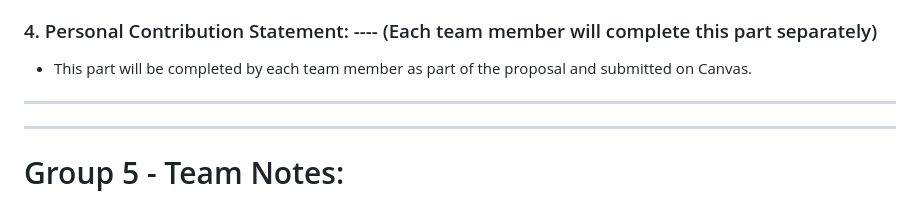
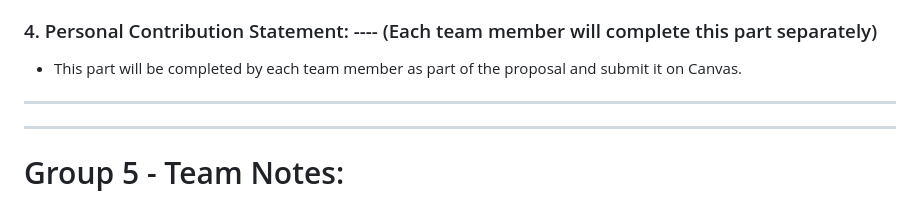
Before and after one commit to yelgamel/Fall23-NLP-Final-Project, a Markdown page: README.md, the part around the change. Rendered like a GitHub page.

```diff
--- a/README.md
+++ b/README.md
@@ -65,7 +65,7 @@ Describe tentatively what tasks your application will perform. There are two typ
 
 
 ### 4. Personal Contribution Statement: ---- (Each team member will complete this part separately)
-- This part will be completed by each team member as part of the proposal and submitted on Canvas.
+- This part will be completed by each team member as part of the proposal and submit it on Canvas.
 
 --------------------------------------------------------------------------------------------------
 --------------------------------------------------------------------------------------------------
```
